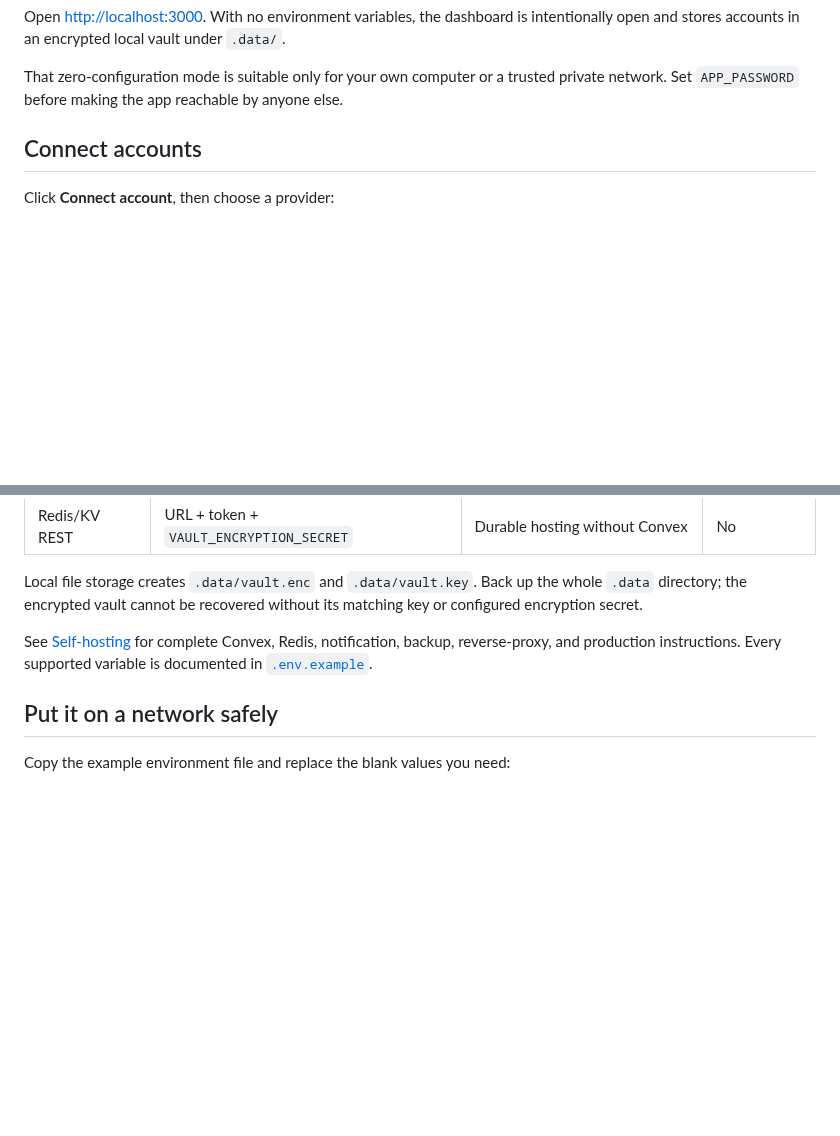
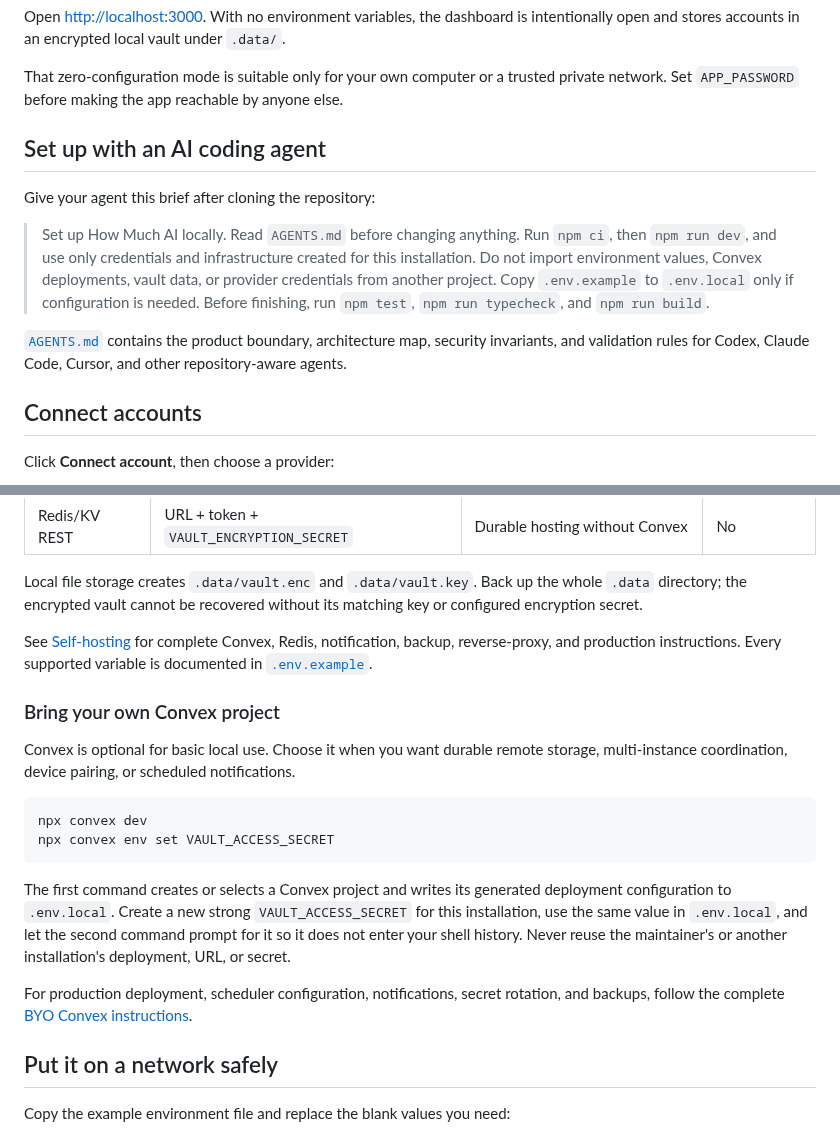
Before and after one commit to SeraphKc/how-much-ai, a Markdown page: README.md, 2 parts joined by grey strips. Rendered like a GitHub page; blank space fills up the shorter version.

````diff
--- a/README.md
+++ b/README.md
@@ -20,6 +36,14 @@ npm run dev
 Open [http://localhost:3000](http://localhost:3000). With no environment variables, the dashboard is intentionally open and stores accounts in an encrypted local vault under `.data/`.
 
 That zero-configuration mode is suitable only for your own computer or a trusted private network. Set `APP_PASSWORD` before making the app reachable by anyone else.
+
+## Set up with an AI coding agent
+
+Give your agent this brief after cloning the repository:
+
+> Set up How Much AI locally. Read `AGENTS.md` before changing anything. Run `npm ci`, then `npm run dev`, and use only credentials and infrastructure created for this installation. Do not import environment values, Convex deployments, vault data, or provider credentials from another project. Copy `.env.example` to `.env.local` only if configuration is needed. Before finishing, run `npm test`, `npm run typecheck`, and `npm run build`.
+
+[`AGENTS.md`](AGENTS.md) contains the product boundary, architecture map, security invariants, and validation rules for Codex, Claude Code, Cursor, and other repository-aware agents.
 
 ## Connect accounts
 
@@ -45,6 +69,19 @@ The server selects one backend from the environment:
 Local file storage creates `.data/vault.enc` and `.data/vault.key`. Back up the whole `.data` directory; the encrypted vault cannot be recovered without its matching key or configured encryption secret.
 
 See [Self-hosting](docs/SELF_HOSTING.md) for complete Convex, Redis, notification, backup, reverse-proxy, and production instructions. Every supported variable is documented in [`.env.example`](.env.example).
+
+### Bring your own Convex project
+
+Convex is optional for basic local use. Choose it when you want durable remote storage, multi-instance coordination, device pairing, or scheduled notifications.
+
+```bash
+npx convex dev
+npx convex env set VAULT_ACCESS_SECRET
+```
+
+The first command creates or selects a Convex project and writes its generated deployment configuration to `.env.local`. Create a new strong `VAULT_ACCESS_SECRET` for this installation, use the same value in `.env.local`, and let the second command prompt for it so it does not enter your shell history. Never reuse the maintainer's or another installation's deployment, URL, or secret.
+
+For production deployment, scheduler configuration, notifications, secret rotation, and backups, follow the complete [BYO Convex instructions](docs/SELF_HOSTING.md#6-storage-option-b-convex).
 
 ## Put it on a network safely
 
````
Also changed, not shown: other parts of README.md (+16 -0 lines), docs/images/how-much-usage-landing.png (added).
